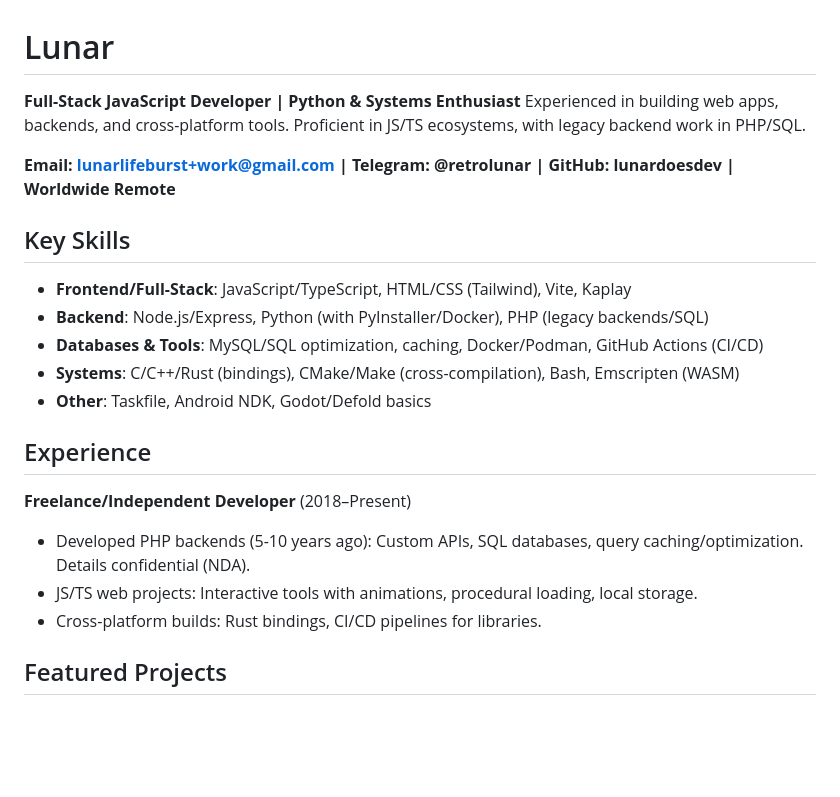
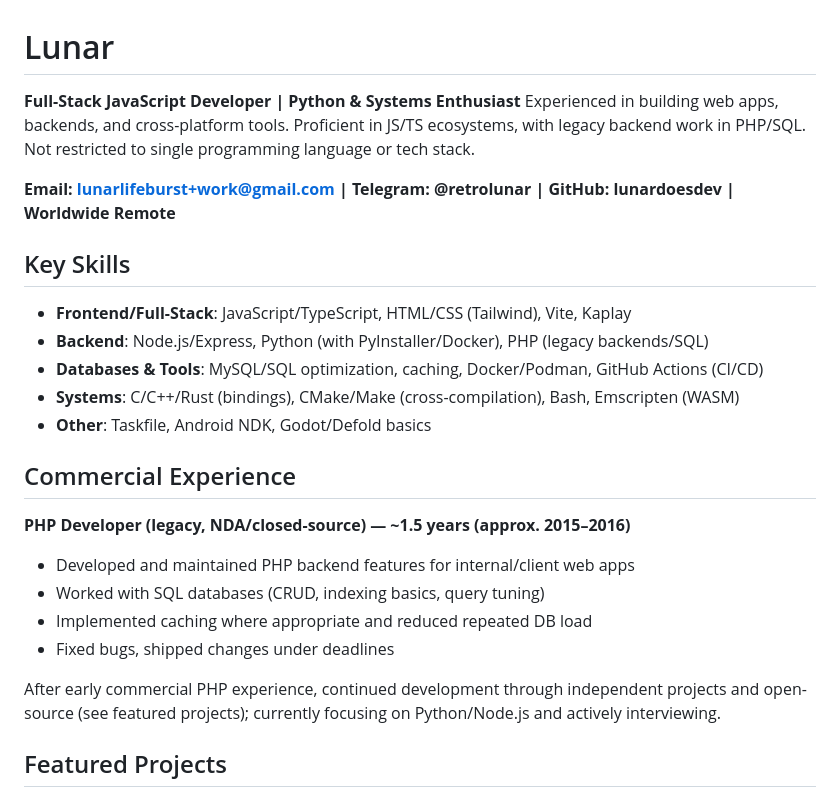
Before and after one commit to lunardoesdev/portfolio, a Markdown page: readme.md, the part around the change. GitHub-like rendering; blank space fills up the shorter version.

```diff
--- a/readme.md
+++ b/readme.md
@@ -1,6 +1,6 @@
 # Lunar
 **Full-Stack JavaScript Developer | Python & Systems Enthusiast**
-Experienced in building web apps, backends, and cross-platform tools. Proficient in JS/TS ecosystems, with legacy backend work in PHP/SQL.
+Experienced in building web apps, backends, and cross-platform tools. Proficient in JS/TS ecosystems, with legacy backend work in PHP/SQL. Not restricted to single programming language or tech stack.
 
 **Email: lunarlifeburst+work@gmail.com | Telegram: @retrolunar | GitHub: lunardoesdev | Worldwide Remote**
 
@@ -11,11 +11,15 @@ Experienced in building web apps, backends, and cross-platform tools. Proficient
 - **Systems**: C/C++/Rust (bindings), CMake/Make (cross-compilation), Bash, Emscripten (WASM)
 - **Other**: Taskfile, Android NDK, Godot/Defold basics
 
-## Experience
-**Freelance/Independent Developer** (2018–Present)
-- Developed PHP backends (5-10 years ago): Custom APIs, SQL databases, query caching/optimization. Details confidential (NDA).
-- JS/TS web projects: Interactive tools with animations, procedural loading, local storage.
-- Cross-platform builds: Rust bindings, CI/CD pipelines for libraries.
+## Commercial Experience
+
+**PHP Developer (legacy, NDA/closed-source) — ~1.5 years (approx. 2015–2016)**
+- Developed and maintained PHP backend features for internal/client web apps
+- Worked with SQL databases (CRUD, indexing basics, query tuning)
+- Implemented caching where appropriate and reduced repeated DB load
+- Fixed bugs, shipped changes under deadlines
+
+After early commercial PHP experience, continued development through independent projects and open-source (see featured projects); currently focusing on Python/Node.js and actively interviewing.
 
 ## Featured Projects
 **Radihypn: C++/gtk3 simple internet radio with tray icon**
```
